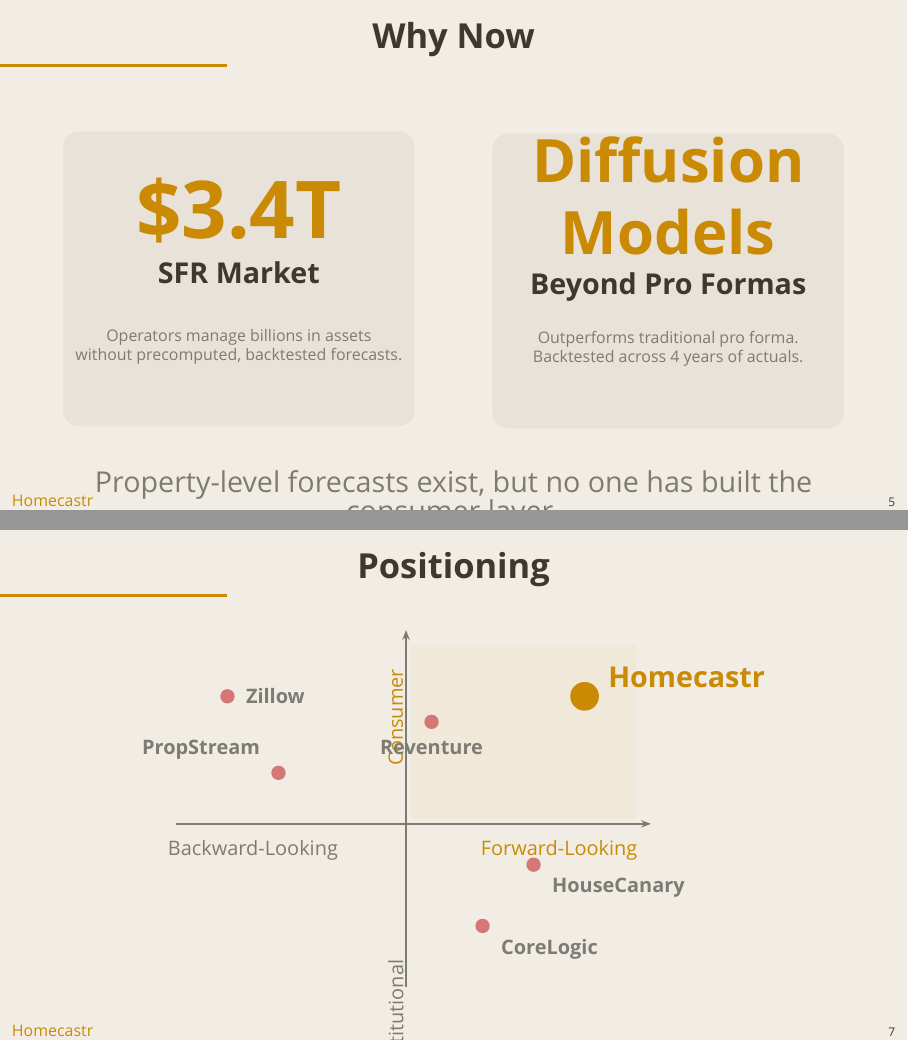
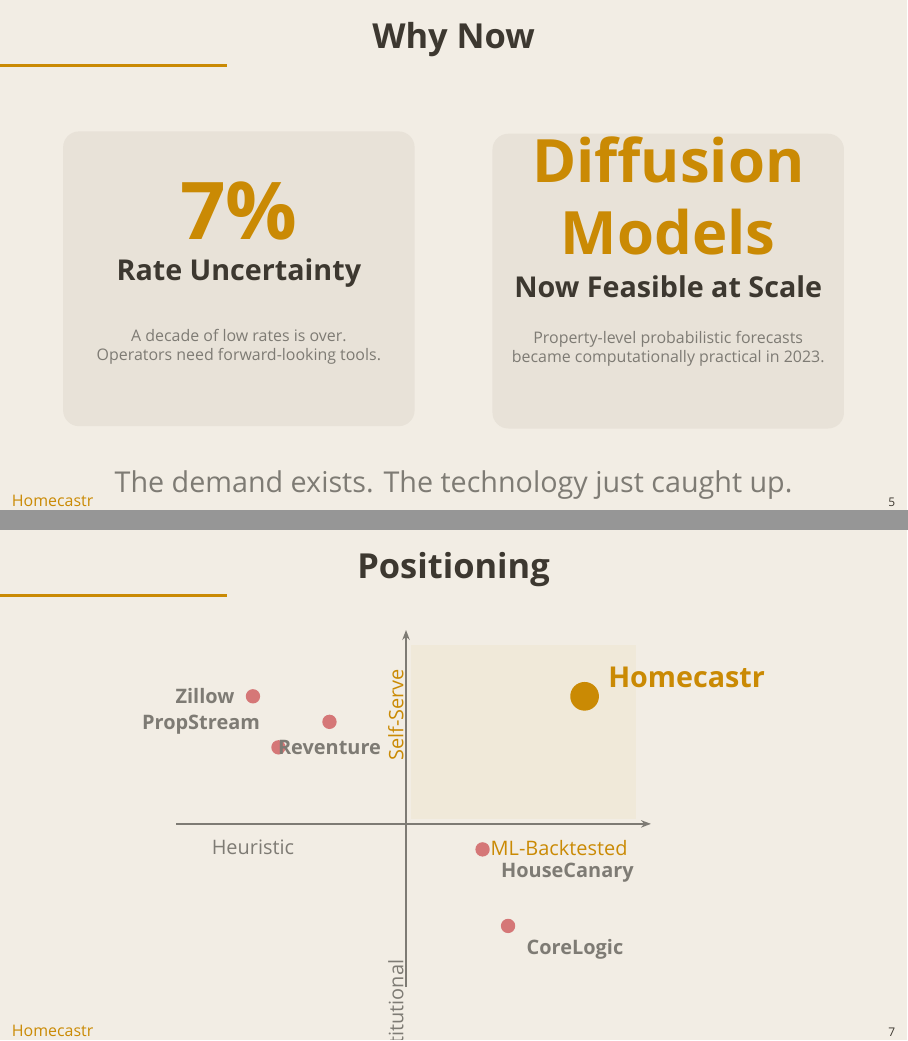
Before and after one commit to dhardestylewis/v0-properlytic-8v, LaTeX slides (pitch/homecastr_pitch_v5.tex): pages 5 and 7 of 14, joined at a grey line. Compiled offline with XeLaTeX; a missing font is replaced by an installed copy or a similar font.

Commit message:
pitch: v5 - Why Now rewrite (rate+diffusion timing), axes swap (Heuristic/ML x Inst/SelfServe)

```diff
--- a/pitch/homecastr_pitch_v5.tex
+++ b/pitch/homecastr_pitch_v5.tex
@@ -254,9 +254,9 @@
 \begin{center}
 \begin{tikzpicture}
   \fill[hcCard, rounded corners=8pt] (0,0) rectangle (6.2,5.2);
-  \node[font=\fontsize{40}{46}\selectfont\bfseries, text=hcGold] at (3.1,3.8) {\$3.4T};
-  \node[font=\large\bfseries, text=hcText] at (3.1,2.7) {SFR Market};
-  \node[font=\scriptsize, text=hcMuted, align=center] at (3.1,1.4) {Operators manage billions in assets\\without precomputed, backtested forecasts.};
+  \node[font=\fontsize{40}{46}\selectfont\bfseries, text=hcGold] at (3.1,3.8) {7\%};
+  \node[font=\large\bfseries, text=hcText] at (3.1,2.7) {Rate Uncertainty};
+  \node[font=\scriptsize, text=hcMuted, align=center] at (3.1,1.4) {A decade of low rates is over.\\Operators need forward-looking tools.};
 \end{tikzpicture}
 \end{center}
 \end{column}
@@ -265,8 +265,8 @@
 \begin{tikzpicture}
   \fill[hcCard, rounded corners=8pt] (0,0) rectangle (6.2,5.2);
   \node[font=\fontsize{30}{36}\selectfont\bfseries, text=hcGold, align=center] at (3.1,4.1) {Diffusion\\Models};
-  \node[font=\large\bfseries, text=hcText] at (3.1,2.5) {Beyond Pro Formas};
-  \node[font=\scriptsize, text=hcMuted, align=center] at (3.1,1.4) {Outperforms traditional pro forma.\\Backtested across 4 years of actuals.};
+  \node[font=\large\bfseries, text=hcText] at (3.1,2.5) {Now Feasible at Scale};
+  \node[font=\scriptsize, text=hcMuted, align=center] at (3.1,1.4) {Property-level probabilistic forecasts\\became computationally practical in 2023.};
 \end{tikzpicture}
 \end{center}
 \end{column}
@@ -274,7 +274,7 @@
 
 \vspace{16pt}
 \begin{center}
-\mutedtext{\large Property-level forecasts exist, but no one has built the consumer layer.}
+\mutedtext{\large The demand exists. The technology just caught up.}
 \end{center}
 \end{frame}
 
@@ -331,35 +331,35 @@
   \draw[hcMuted, thick, -{Stealth[length=5pt]}] (0,-3.2) -- (0,3.8);
 
   % Axis labels
-  \node[font=\footnotesize, text=hcMuted, anchor=north] at (-3.0,-0.15) {Backward-Looking};
-  \node[font=\footnotesize, text=hcGold, anchor=north] at (3.0,-0.15) {Forward-Looking};
+  \node[font=\footnotesize, text=hcMuted, anchor=north] at (-3.0,-0.15) {Heuristic};
+  \node[font=\footnotesize, text=hcGold, anchor=north] at (3.0,-0.15) {ML-Backtested};
   \node[font=\footnotesize, text=hcMuted, anchor=east, rotate=90] at (-0.2,-2.5) {Institutional};
-  \node[font=\footnotesize, text=hcGold, anchor=east, rotate=90] at (-0.2,3.2) {Consumer};
+  \node[font=\footnotesize, text=hcGold, anchor=east, rotate=90] at (-0.2,3.2) {Self-Serve};
 
   % Quadrant shading — golden quadrant (top-right)
   \fill[hcGoldLight, opacity=0.15] (0.1,0.1) rectangle (4.5,3.5);
 
-  % Competitors — CoreLogic: forward-looking but institutional
-  \fill[hcRed!60] (1.5,-2.0) circle (4pt);
-  \node[font=\footnotesize\bfseries, text=hcMuted, anchor=north west] at (1.7,-2.1) {CoreLogic};
+  % CoreLogic: ML but institutional
+  \fill[hcRed!60] (2.0,-2.0) circle (4pt);
+  \node[font=\footnotesize\bfseries, text=hcMuted, anchor=north west] at (2.2,-2.1) {CoreLogic};
 
-  % HouseCanary: forward-looking, self-serve, but institutional UX
-  \fill[hcRed!60] (2.5,-0.8) circle (4pt);
-  \node[font=\footnotesize\bfseries, text=hcMuted, anchor=north west] at (2.7,-0.9) {HouseCanary};
+  % HouseCanary: ML, semi-self-serve, institutional UX
+  \fill[hcRed!60] (1.5,-0.5) circle (4pt);
+  \node[font=\footnotesize\bfseries, text=hcMuted, anchor=north west] at (1.7,-0.6) {HouseCanary};
 
-  % PropStream: backward-looking, consumer-ish
-  \fill[hcRed!60] (-2.5,1.0) circle (4pt);
-  \node[font=\footnotesize\bfseries, text=hcMuted, anchor=south east] at (-2.7,1.1) {PropStream};
+  % PropStream: heuristic, self-serve
+  \fill[hcRed!60] (-2.5,1.5) circle (4pt);
+  \node[font=\footnotesize\bfseries, text=hcMuted, anchor=south east] at (-2.7,1.6) {PropStream};
 
-  % Zillow: backward-looking, consumer
-  \fill[hcRed!60] (-3.5,2.5) circle (4pt);
-  \node[font=\footnotesize\bfseries, text=hcMuted, anchor=west] at (-3.3,2.5) {Zillow};
+  % Zillow: heuristic, consumer
+  \fill[hcRed!60] (-3.0,2.5) circle (4pt);
+  \node[font=\footnotesize\bfseries, text=hcMuted, anchor=east] at (-3.2,2.5) {Zillow};
 
-  % Reventure App: trend visualization (ZIP level), consumer
-  \fill[hcRed!60] (0.5,2.0) circle (4pt);
-  \node[font=\footnotesize\bfseries, text=hcMuted, anchor=north] at (0.5,1.8) {Reventure};
+  % Reventure: heuristic (ratio-based), self-serve
+  \fill[hcRed!60] (-1.5,2.0) circle (4pt);
+  \node[font=\footnotesize\bfseries, text=hcMuted, anchor=north] at (-1.5,1.8) {Reventure};
 
-  % Homecastr — golden quadrant, prominent
+  % Homecastr — golden quadrant
   \fill[hcGold] (3.5,2.5) circle (8pt);
   \node[font=\large\bfseries, text=hcGold, anchor=south west] at (3.8,2.5) {Homecastr};
 
@@ -368,8 +368,8 @@
 
 \vspace{4pt}
 \begin{center}
-\goldtext{\textbf{Only consumer-facing, property-level forecast platform.}}\\
-\mutedtext{\small Reventure shows ZIP-code trends. HouseCanary/CoreLogic forecast for analysts, not consumers.}
+\goldtext{\textbf{Only self-serve, ML-backtested forecast platform.}}\\
+\mutedtext{\small Reventure uses heuristic ratios. CoreLogic/HouseCanary require enterprise contracts.}
 \end{center}
 \end{frame}
 
```
Also changed, not shown: pitch/homecastr_pitch_v5.pdf.
